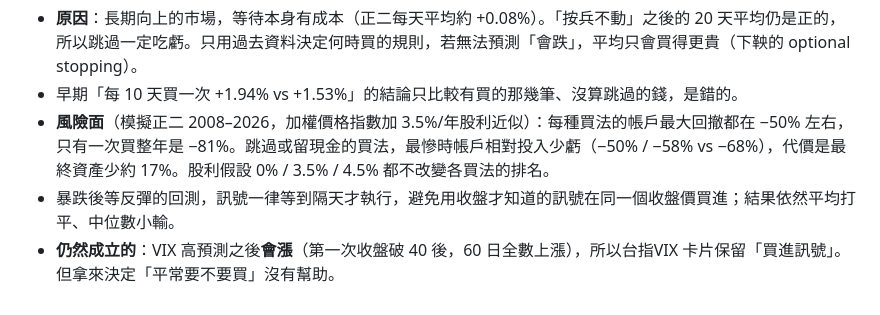
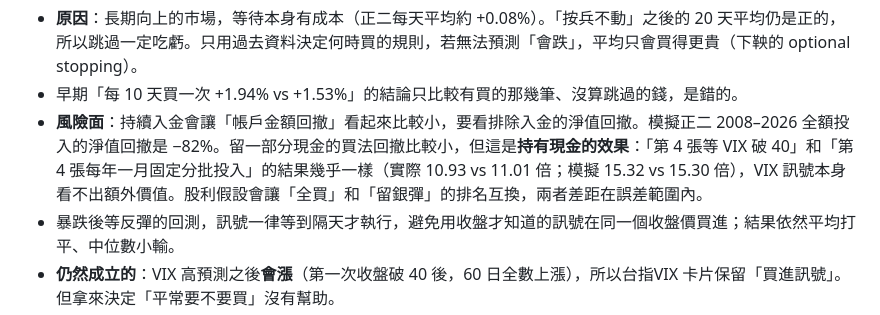
Before and after one commit to hpshtpedu/StockInfo, a Markdown page: README.md, the part around the change. Rendered like a GitHub page.

Commit message:
README: drawdown claim corrected (time-weighted; VIX reserve ≈ fixed-schedule cash)
Co-Authored-By: Claude Opus 5.5 <noreply@anthropic.com>

```diff
--- a/README.md
+++ b/README.md
@@ -97,7 +97,7 @@
 
 - **原因**：長期向上的市場，等待本身有成本（正二每天平均約 +0.08%）。「按兵不動」之後的 20 天平均仍是正的，所以跳過一定吃虧。只用過去資料決定何時買的規則，若無法預測「會跌」，平均只會買得更貴（下鞅的 optional stopping）。
 - 早期「每 10 天買一次 +1.94% vs +1.53%」的結論只比較有買的那幾筆、沒算跳過的錢，是錯的。
-- **風險面**（模擬正二 2008–2026，加權價格指數加 3.5%/年股利近似）：每種買法的帳戶最大回撤都在 −50% 左右，只有一次買整年是 −81%。跳過或留現金的買法，最慘時帳戶相對投入少虧（−50% / −58% vs −68%），代價是最終資產少約 17%。股利假設 0% / 3.5% / 4.5% 都不改變各買法的排名。
+- **風險面**：持續入金會讓「帳戶金額回撤」看起來比較小，要看排除入金的淨值回撤。模擬正二 2008–2026 全額投入的淨值回撤是 −82%。留一部分現金的買法回撤比較小，但這是**持有現金的效果**：「第 4 張等 VIX 破 40」和「第 4 張每年一月固定分批投入」的結果幾乎一樣（實際 10.93 vs 11.01 倍；模擬 15.32 vs 15.30 倍），VIX 訊號本身看不出額外價值。股利假設會讓「全買」和「留銀彈」的排名互換，兩者差距在誤差範圍內。
 - 暴跌後等反彈的回測，訊號一律等到隔天才執行，避免用收盤才知道的訊號在同一個收盤價買進；結果依然平均打平、中位數小輸。
 - **仍然成立的**：VIX 高預測之後**會漲**（第一次收盤破 40 後，60 日全數上漲），所以台指VIX 卡片保留「買進訊號」。但拿來決定「平常要不要買」沒有幫助。
 - **正二的風險**：模擬正二 2008 年最大跌幅 −85%，等了 13 年才回到前高；盤整期會磨損（2011–2016 年加權 +3%、模擬正二 −15%）。磨損是持有期間依波動累積的，挑進場時機避不開。
```
